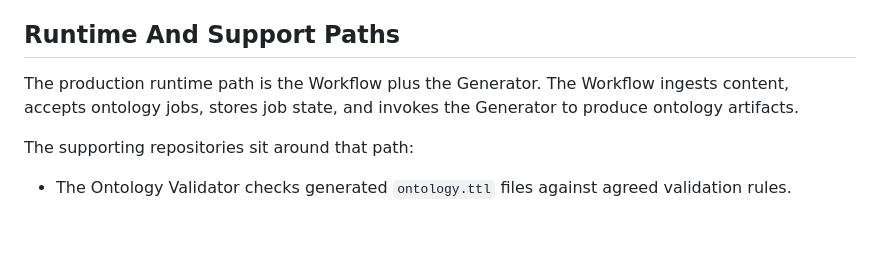
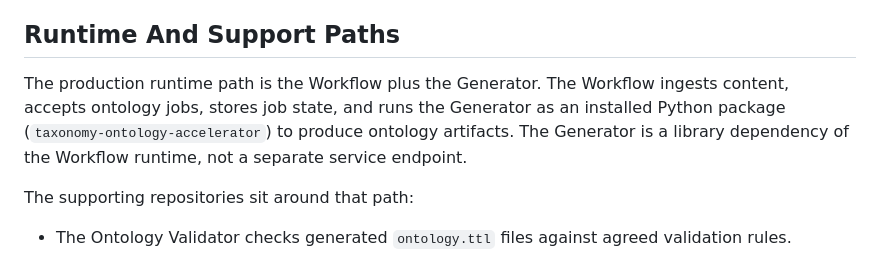
Before and after one commit to alphagov/govuk-ai-accelerator, a Markdown page: docs/architecture/cross-repo-integration.md, the part around one of its changes. Drawn GitHub-style; blank space fills up the shorter version.

```diff
--- a/docs/architecture/cross-repo-integration.md
+++ b/docs/architecture/cross-repo-integration.md
@@ -53,8 +69,10 @@ validation expectations, but it is not part of the production run path.
 ## Runtime And Support Paths
 
 The production runtime path is the Workflow plus the Generator. The Workflow
-ingests content, accepts ontology jobs, stores job state, and invokes the
-Generator to produce ontology artifacts.
+ingests content, accepts ontology jobs, stores job state, and runs the Generator
+as an installed Python package (`taxonomy-ontology-accelerator`) to produce
+ontology artifacts. The Generator is a library dependency of the Workflow
+runtime, not a separate service endpoint.
 
 The supporting repositories sit around that path:
 
```
Also changed, not shown: other parts of docs/architecture/cross-repo-integration.md (+29 -13 lines).
